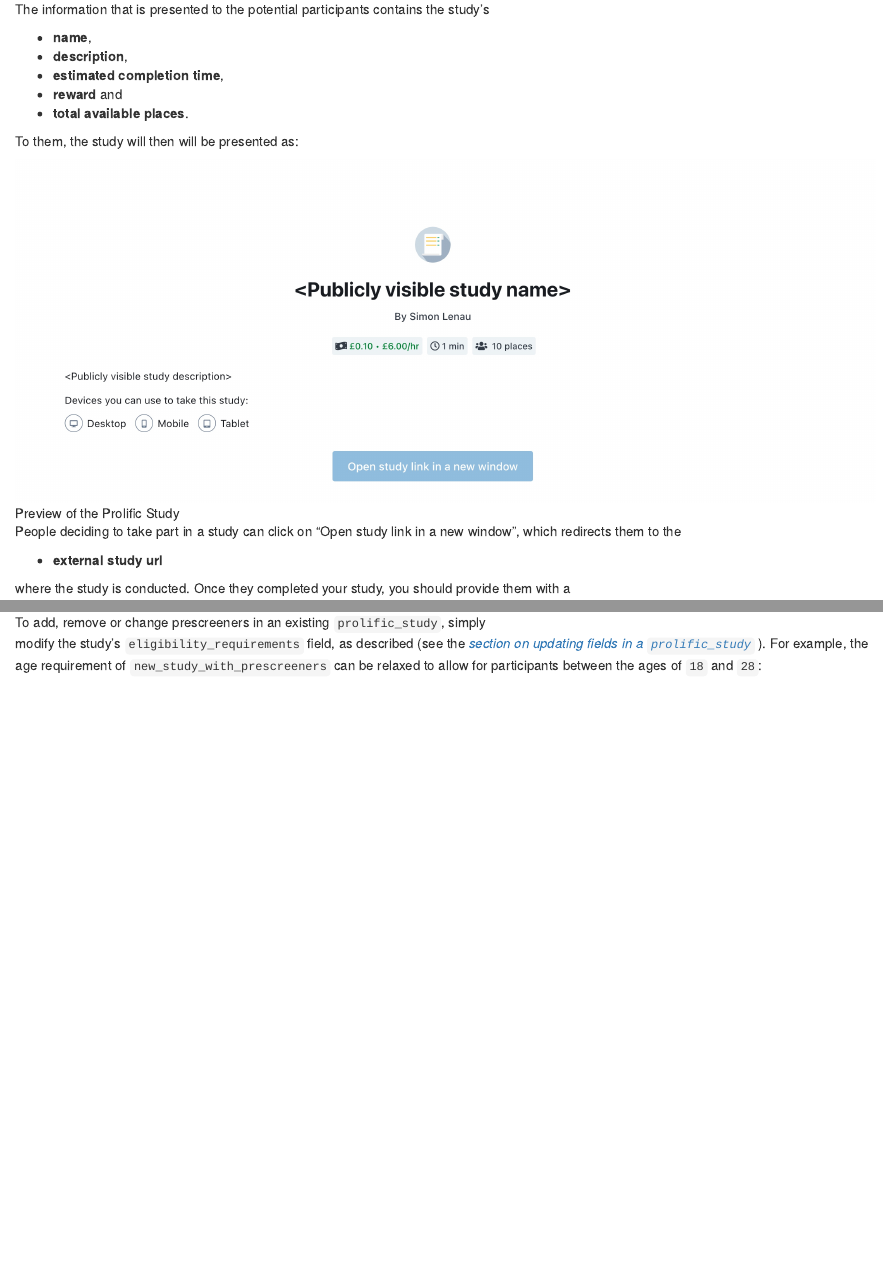
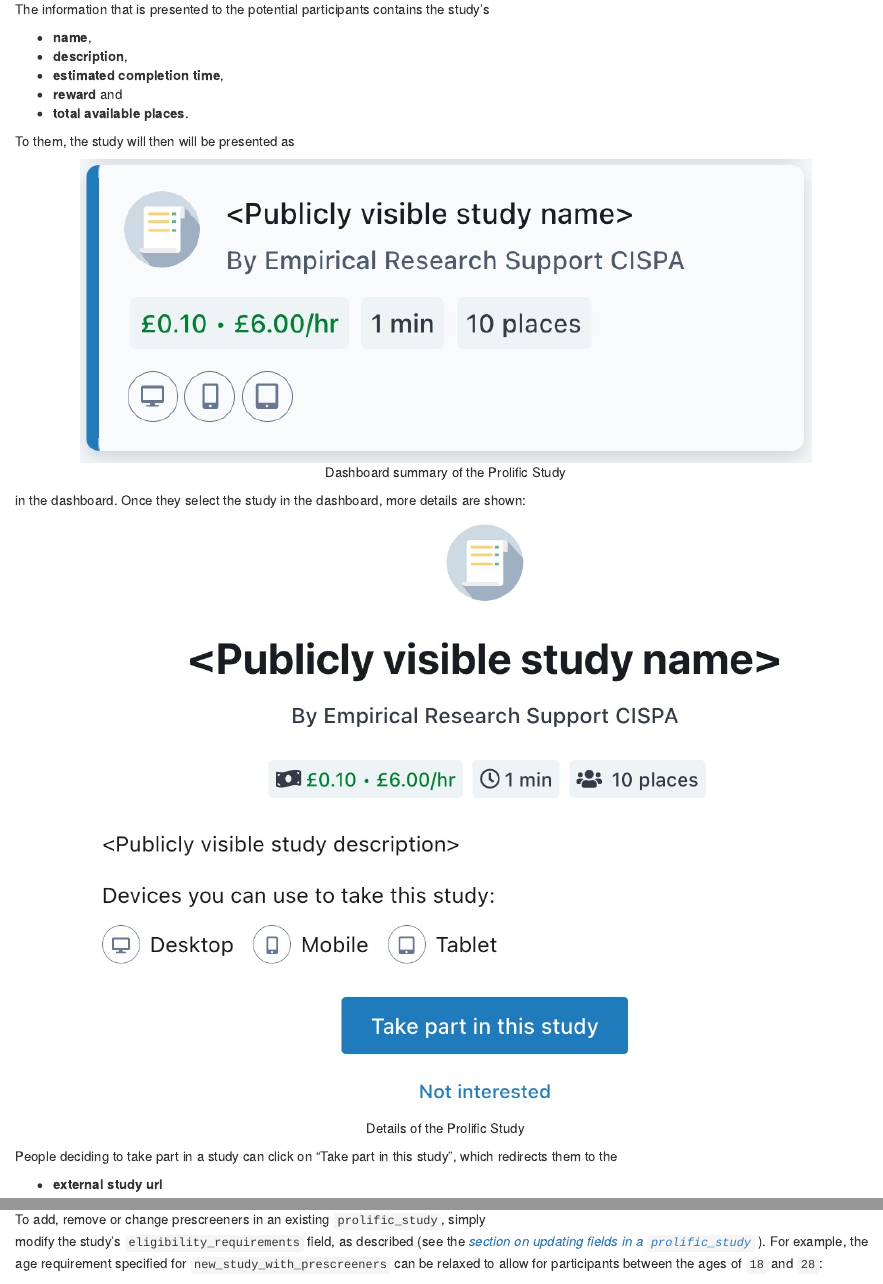
Before and after one commit to simon-lenau/prolific.api, an R Markdown document (vignettes/prolificapi-package.Rmd): the page in a window 1100 px wide, from 1760 px down, and a second part further down, joined at a grey line. Rendered offline with R 4.5, knitr and Pandoc, with nearby package versions; drawn as R Markdown's standard HTML page in place of the format the file asks for; some code elsewhere in the file could not run offline.

````diff
--- a/vignettes/prolificapi-package.Rmd
+++ b/vignettes/prolificapi-package.Rmd
@@ -196,12 +199,24 @@
 - **reward** and
 - **total available places**.
 
-To them, the study will then will be presented as:
+To them, the study will then will be presented as
 
-![Preview of the Prolific Study](Study_Preview.jpg){width=100%}
+```{r, echo=FALSE,eval=TRUE, fig.cap="Dashboard summary of the Prolific Study", out.width = '85%', fig.align='center'}
+knitr::include_graphics(paste0(getwd(), "/", "Study_Preview_dashboard.jpg"))
+```
+
+in the dashboard. Once they select the study in the dashboard, more details are shown:
+
+```{r, echo=FALSE,eval=TRUE, fig.cap="Details of the Prolific Study", out.width = '85%', fig.align='center'}
+knitr::include_graphics(paste0(getwd(), "/", "Study_Preview.jpg"))
+```
 
 
-People deciding to take part in a study can click on "Open study link in a new window", which redirects them
+
+
+
+
+People deciding to take part in a study can click on "Take part in this study", which redirects them
 to the
 
 - **external study url**
@@ -411,7 +426,7 @@
 (see the
 *[section on updating fields in a `prolific_study`](#studies_fields_update)*
 ).
-For example, the age requirement of `new_study_with_prescreeners` can be relaxed to allow for
+For example, the age requirement specified for `new_study_with_prescreeners` can be relaxed to allow for
 participants between the ages of `18` and `28`:
 ```{r, study-modify-prescreener-age, eval = TRUE, results = TRUE}
 ```
````
Also changed, not shown: R/CLASS_prolific_prescreener.R (+3 -3 lines), R/METHODS_api_access.R (+8 -5 lines), R/METHODS_prolific_prescreener.R (+1 -1 lines), R/prolific.api_package.R (+8 -4 lines), vignettes/Study_Preview.jpg, vignettes/Study_Preview_dashboard.jpg (added), vignettes/prolificapi-package.Rmd (3 more changed lines), 6 other files.
